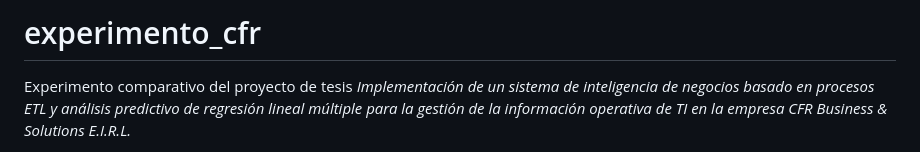
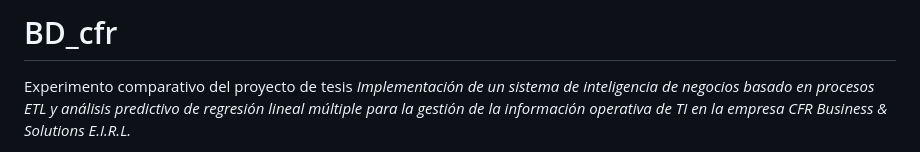
Before and after one commit to galaxia2024/BD_CFR_SOLUTIONS, a Markdown page: README.md, the part around the change. Rendered like a GitHub page.

```diff
--- a/README.md
+++ b/README.md
@@ -1,4 +1,4 @@
-# experimento_cfr
+# BD_cfr
 
 Experimento comparativo del proyecto de tesis *Implementación de un sistema de inteligencia de
 negocios basado en procesos ETL y análisis predictivo de regresión lineal múltiple para la gestión
```
